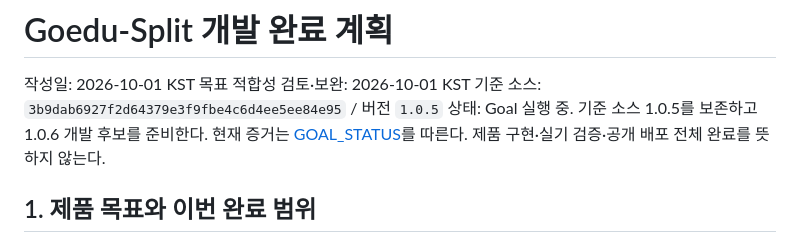
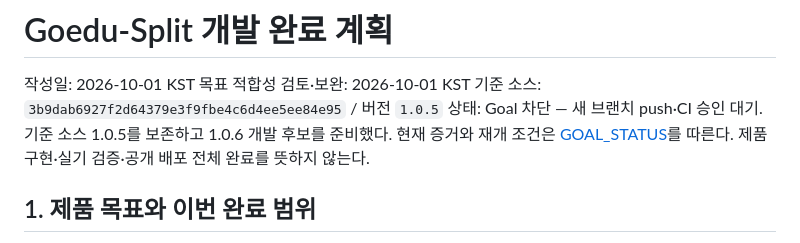
Before and after one commit to piman-code/goedusplit, a Markdown page: docs/DEVELOPMENT_PLAN.md, the part around the change. GitHub-like rendering.

```diff
--- a/docs/DEVELOPMENT_PLAN.md
+++ b/docs/DEVELOPMENT_PLAN.md
@@ -3,7 +3,7 @@
 작성일: 2026-10-01 KST
 목표 적합성 검토·보완: 2026-10-01 KST
 기준 소스: `3b9dab6927f2d64379e3f9fbe4c6d4ee5ee84e95` / 버전 `1.0.5`
-상태: Goal 실행 중. 기준 소스 1.0.5를 보존하고 1.0.6 개발 후보를 준비한다. 현재 증거는 [GOAL_STATUS](GOAL_STATUS.md)를 따른다. 제품 구현·실기 검증·공개 배포 전체 완료를 뜻하지 않는다.
+상태: Goal 차단 — 새 브랜치 push·CI 승인 대기. 기준 소스 1.0.5를 보존하고 1.0.6 개발 후보를 준비했다. 현재 증거와 재개 조건은 [GOAL_STATUS](GOAL_STATUS.md)를 따른다. 제품 구현·실기 검증·공개 배포 전체 완료를 뜻하지 않는다.
 
 ## 1. 제품 목표와 이번 완료 범위
 
```
Also changed, not shown: docs/GOAL_STATUS.md (+6 -4 lines), docs/HANDOFF.md (+2 -0 lines).
